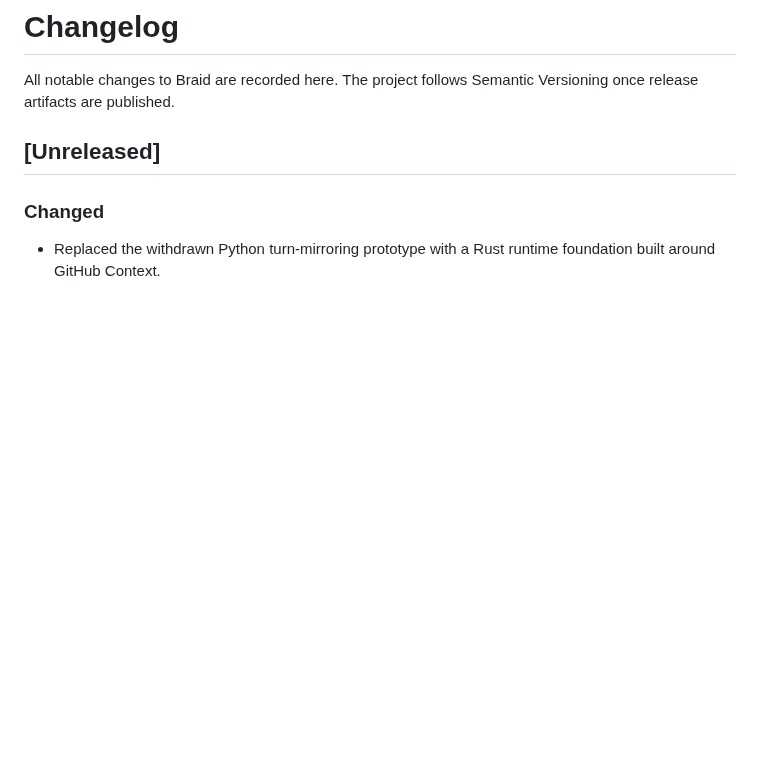
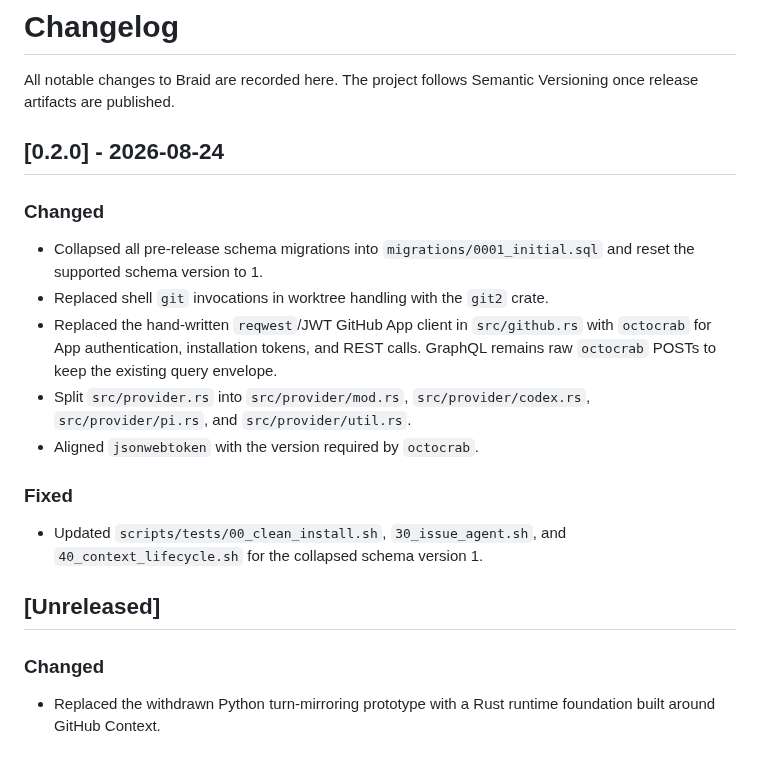
Before and after one commit to xiaoland/braid, a Markdown page: CHANGELOG.md, the part around the change. Drawn GitHub-style; blank space fills up the shorter version.

Commit message:
Add v0.2.0 changelog

```diff
--- a/CHANGELOG.md
+++ b/CHANGELOG.md
@@ -2,6 +2,25 @@
 
 All notable changes to Braid are recorded here. The project follows Semantic
 Versioning once release artifacts are published.
+
+## [0.2.0] - 2026-08-24
+
+### Changed
+
+- Collapsed all pre-release schema migrations into `migrations/0001_initial.sql`
+  and reset the supported schema version to 1.
+- Replaced shell `git` invocations in worktree handling with the `git2` crate.
+- Replaced the hand-written `reqwest`/JWT GitHub App client in `src/github.rs`
+  with `octocrab` for App authentication, installation tokens, and REST calls.
+  GraphQL remains raw `octocrab` POSTs to keep the existing query envelope.
+- Split `src/provider.rs` into `src/provider/mod.rs`, `src/provider/codex.rs`,
+  `src/provider/pi.rs`, and `src/provider/util.rs`.
+- Aligned `jsonwebtoken` with the version required by `octocrab`.
+
+### Fixed
+
+- Updated `scripts/tests/00_clean_install.sh`, `30_issue_agent.sh`, and
+  `40_context_lifecycle.sh` for the collapsed schema version 1.
 
 ## [Unreleased]
 
```
